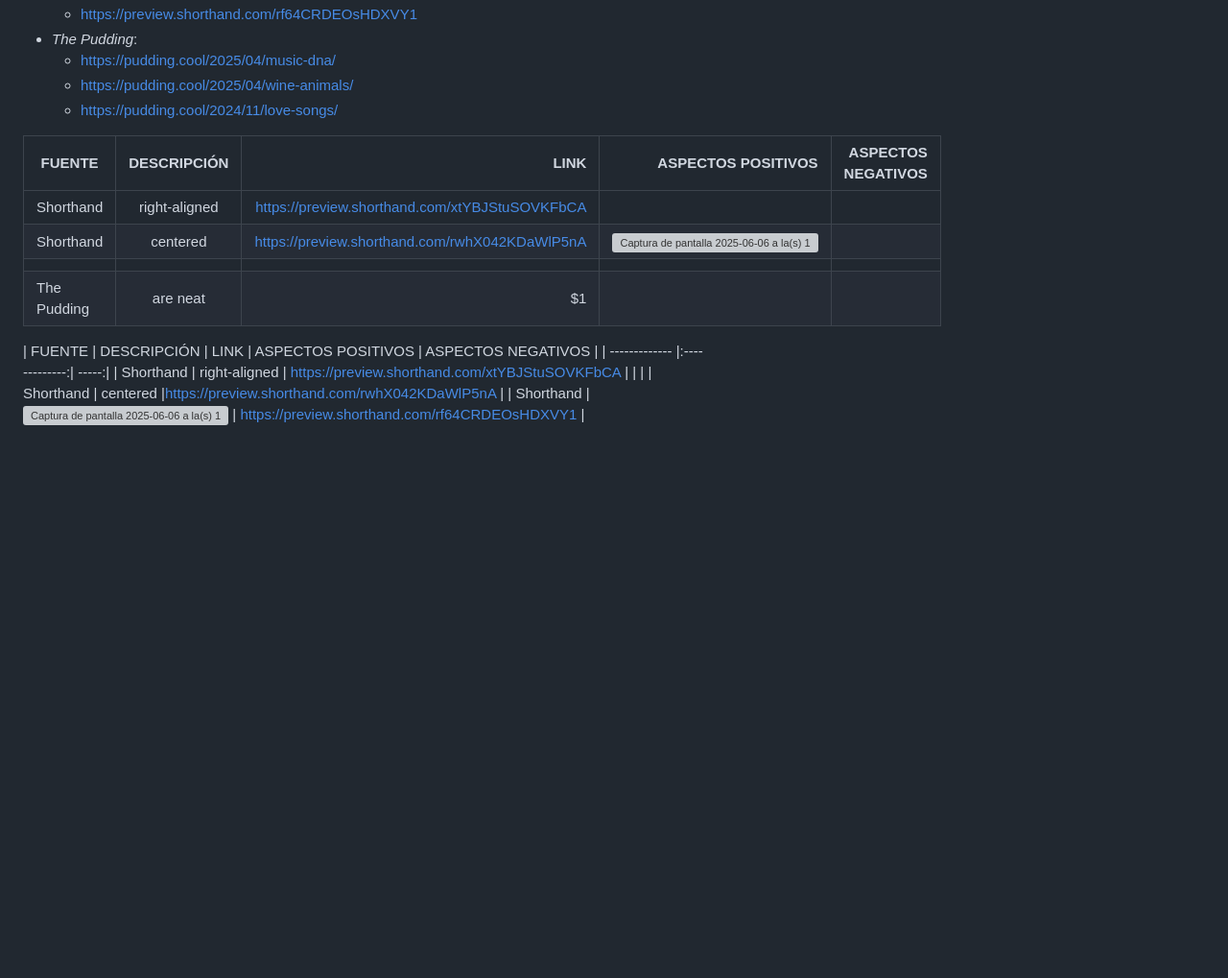
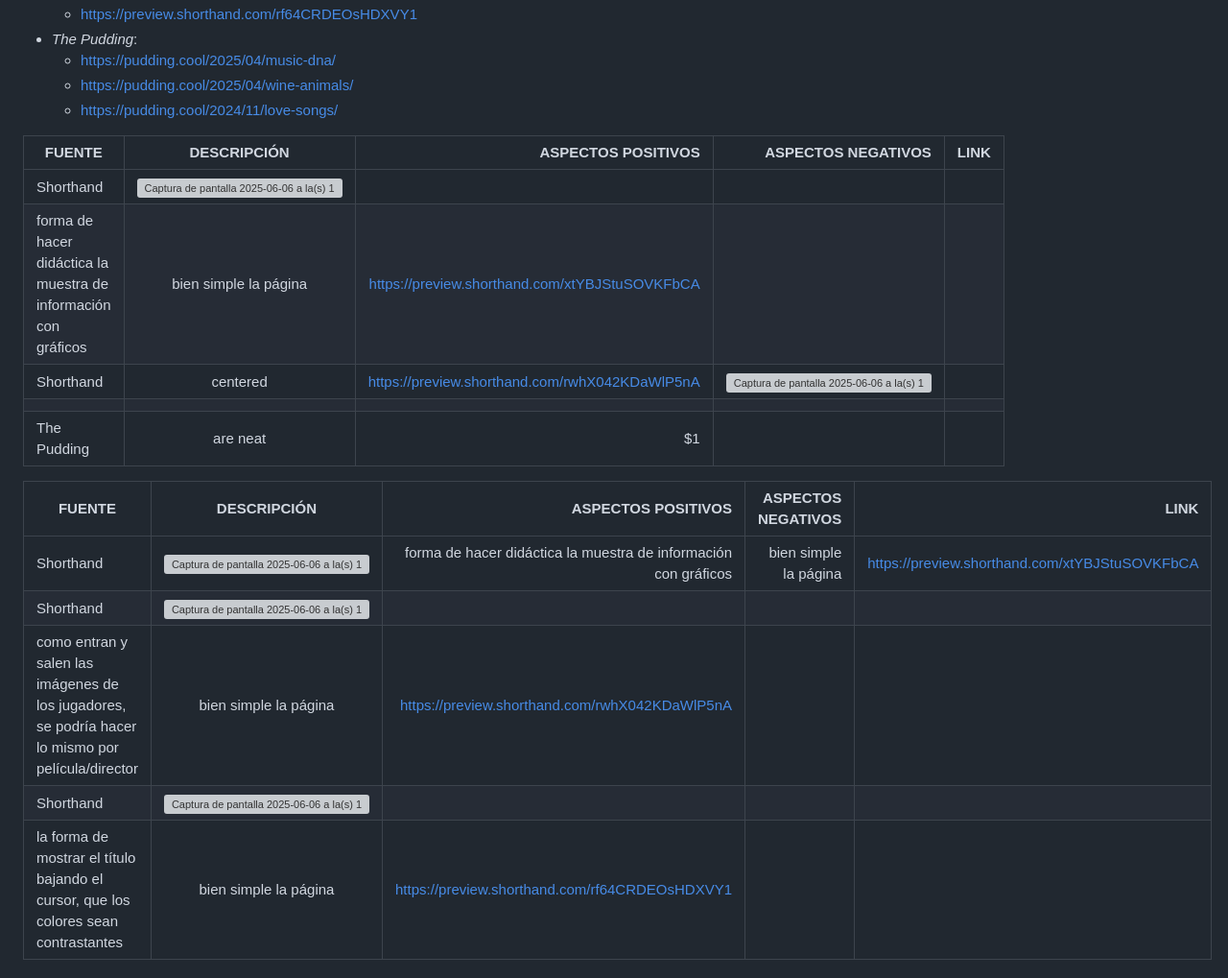
Before and after one commit to panchiwurthg/TRABAJO-FINAL-WEB, a Markdown page: README.md, the part around the change. Shown at 96% size. GitHub-like rendering; blank space fills up the shorter version; grey boxes are pictures that could not be loaded.

```diff
--- a/README.md
+++ b/README.md
@@ -45,15 +45,18 @@ La web estará pensada como un dashboard informativo, donde el usuario podrá ex
   * https://pudding.cool/2025/04/wine-animals/
   * https://pudding.cool/2024/11/love-songs/
 
-| FUENTE        | DESCRIPCIÓN   |     LINK                                              | ASPECTOS POSITIVOS | ASPECTOS NEGATIVOS |
-| ------------- |:-------------:| -----------------------------------------------------:| ------------------:| -----------------: |
-| Shorthand     | right-aligned | https://preview.shorthand.com/xtYBJStuSOVKFbCA        |                    |                    |
+| FUENTE        | DESCRIPCIÓN   |  ASPECTOS POSITIVOS | ASPECTOS NEGATIVOS | LINK |
+| ------------- |:-------------:| -------------------:| ------------------:| ---: |
+| Shorthand     |<img width="1064" alt="Captura de pantalla 2025-06-06 a la(s) 12 08 53" src="https://github.com/user-attachments/assets/3ecd9959-c0d9-4abe-a377-cdb1d4a86baf" />
+| forma de hacer didáctica la muestra de información con gráficos | bien simple la página | https://preview.shorthand.com/xtYBJStuSOVKFbCA |
 | Shorthand     | centered      | https://preview.shorthand.com/rwhX042KDaWlP5nA        |        <img width="878" alt="Captura de pantalla 2025-06-06 a la(s) 12 00 46" src="https://github.com/user-attachments/assets/46192210-e191-40c4-a899-a8ff86c8eb7c" />
             |                    |
 | The Pudding   | are neat      |    $1          |                    |                    |
 
-| FUENTE        | DESCRIPCIÓN   | LINK                                                  | ASPECTOS POSITIVOS | ASPECTOS NEGATIVOS |
-| ------------- |:-------------:| -----:|
-| Shorthand     | right-aligned | https://preview.shorthand.com/xtYBJStuSOVKFbCA        |                    |                    |
-| Shorthand     | centered      |https://preview.shorthand.com/rwhX042KDaWlP5nA  |
-| Shorthand | <img width="878" alt="Captura de pantalla 2025-06-06 a la(s) 12 00 46" src="https://github.com/user-attachments/assets/46192210-e191-40c4-a899-a8ff86c8eb7c" /> | https://preview.shorthand.com/rf64CRDEOsHDXVY1 |
+| FUENTE    | DESCRIPCIÓN   | ASPECTOS POSITIVOS | ASPECTOS NEGATIVOS | LINK |
+| --------- |:-------------:| ------------------:|-------------------:|-----:|
+| Shorthand | <img width="1064" alt="Captura de pantalla 2025-06-06 a la(s) 12 08 53" src="https://github.com/user-attachments/assets/3ecd9959-c0d9-4abe-a377-cdb1d4a86baf" />                    | forma de hacer didáctica la muestra de información con gráficos | bien simple la página | https://preview.shorthand.com/xtYBJStuSOVKFbCA |
+| Shorthand | <img width="1333" alt="Captura de pantalla 2025-06-06 a la(s) 12 19 06" src="https://github.com/user-attachments/assets/b495a4ee-2ace-47dc-bd81-d59275a684fe" />
+| como entran y salen las imágenes de los jugadores, se podría hacer lo mismo por película/director | bien simple la página  | https://preview.shorthand.com/rwhX042KDaWlP5nA
+| Shorthand | <img width="878" alt="Captura de pantalla 2025-06-06 a la(s) 12 00 46" src="https://github.com/user-attachments/assets/46192210-e191-40c4-a899-a8ff86c8eb7c" /> |
+| la forma de mostrar el título bajando el cursor, que los colores sean contrastantes | bien simple la página  | https://preview.shorthand.com/rf64CRDEOsHDXVY1
```
